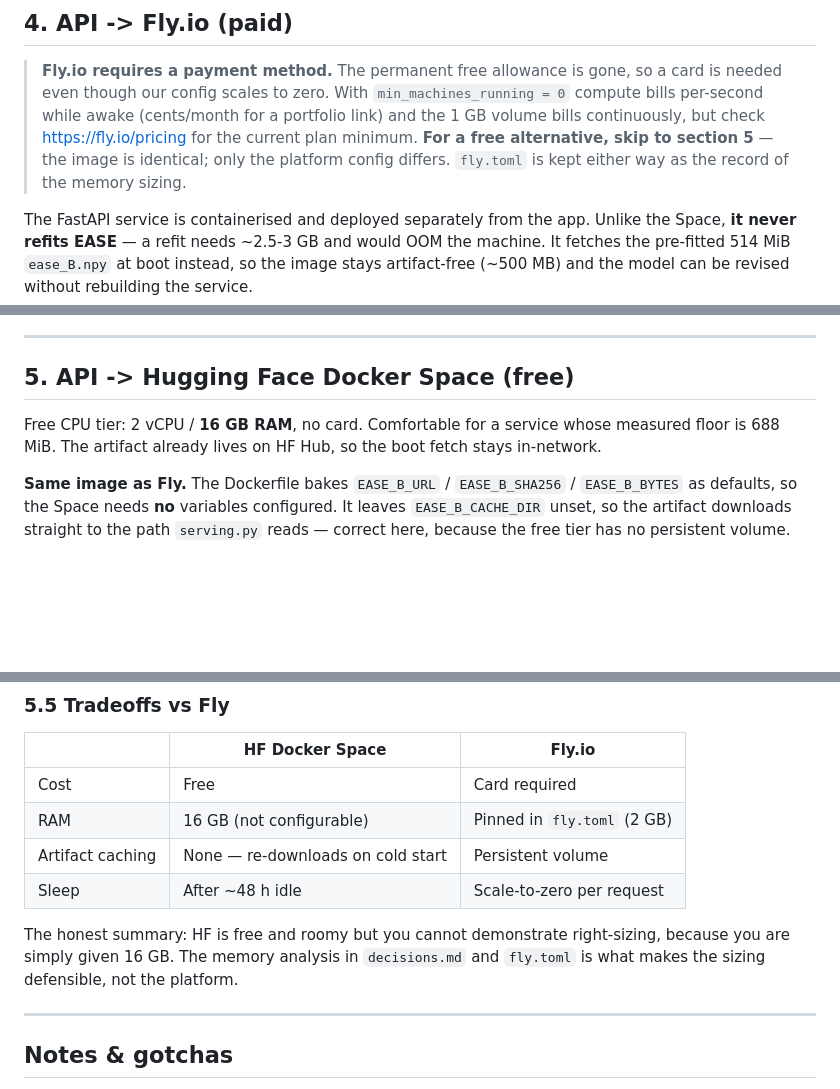
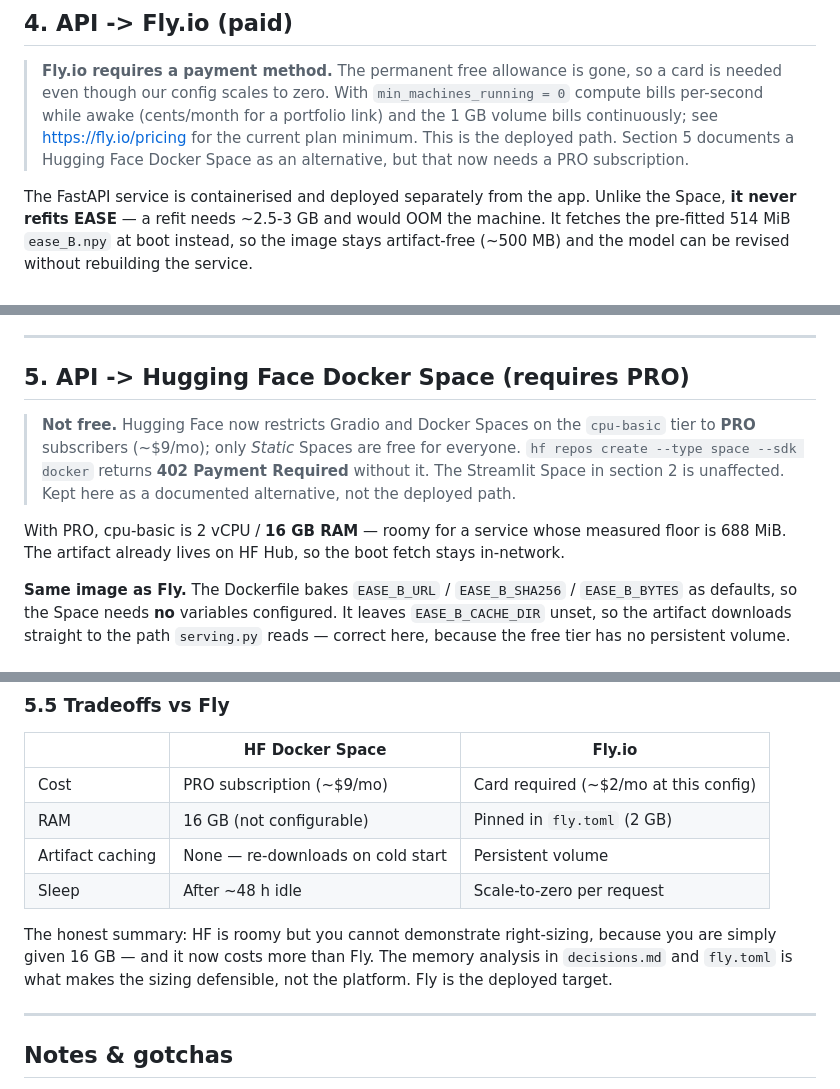
Before and after one commit to ChrisJ1751/Sonic-Music-Recommendation-System, a Markdown page: DEPLOY.md, 3 parts joined by grey strips. Drawn GitHub-style; blank space fills up the shorter version.

Commit message:
Correct the Hugging Face Space cost claim
Hugging Face restricts Gradio and Docker Spaces on cpu-basic to PRO
subscribers; `hf repos create --type space --sdk docker` returns 402 Payment
Required. Only Static Spaces are free. DEPLOY.md said the Docker Space path was
free, which was wrong and would have misled anyone reading the repo.

Fly.io is the deployed target. Section 5 is kept as a documented alternative
with the PRO requirement stated up front, and the branch that carries the
docker-SDK README (hf-space-api) is retained since it still works with PRO.

Co-Authored-By: Claude Opus 5 <noreply@anthropic.com>

```diff
--- a/DEPLOY.md
+++ b/DEPLOY.md
@@ -87,10 +87,9 @@ navbar "Live demo" button is in `report/_quarto.yml` — the one `sed` covers bo
 > **Fly.io requires a payment method.** The permanent free allowance is gone, so a
 > card is needed even though our config scales to zero. With `min_machines_running
 > = 0` compute bills per-second while awake (cents/month for a portfolio link) and
-> the 1 GB volume bills continuously, but check <https://fly.io/pricing> for the
-> current plan minimum. **For a free alternative, skip to section 5** — the image
-> is identical; only the platform config differs. `fly.toml` is kept either way as
-> the record of the memory sizing.
+> the 1 GB volume bills continuously; see <https://fly.io/pricing> for the current
+> plan minimum. This is the deployed path. Section 5 documents a Hugging Face
+> Docker Space as an alternative, but that now needs a PRO subscription.
 
 The FastAPI service is containerised and deployed separately from the app. Unlike
 the Space, **it never refits EASE** — a refit needs ~2.5-3 GB and would OOM the
@@ -173,11 +172,17 @@ under a second, but that is a change to `src/serving.py` and was left out of sco
 
 ---
 
-## 5. API -> Hugging Face Docker Space (free)
+## 5. API -> Hugging Face Docker Space (requires PRO)
 
-Free CPU tier: 2 vCPU / **16 GB RAM**, no card. Comfortable for a service whose
-measured floor is 688 MiB. The artifact already lives on HF Hub, so the boot
-fetch stays in-network.
+> **Not free.** Hugging Face now restricts Gradio and Docker Spaces on the
+> `cpu-basic` tier to **PRO** subscribers (~$9/mo); only *Static* Spaces are free
+> for everyone. `hf repos create --type space --sdk docker` returns
+> **402 Payment Required** without it. The Streamlit Space in section 2 is
+> unaffected. Kept here as a documented alternative, not the deployed path.
+
+With PRO, cpu-basic is 2 vCPU / **16 GB RAM** — roomy for a service whose measured
+floor is 688 MiB. The artifact already lives on HF Hub, so the boot fetch stays
+in-network.
 
 **Same image as Fly.** The Dockerfile bakes `EASE_B_URL` / `EASE_B_SHA256` /
 `EASE_B_BYTES` as defaults, so the Space needs **no** variables configured. It
@@ -225,14 +230,15 @@ git push space-api hf-space-api:main
 
 | | HF Docker Space | Fly.io |
 |---|---|---|
-| Cost | Free | Card required |
+| Cost | PRO subscription (~$9/mo) | Card required (~$2/mo at this config) |
 | RAM | 16 GB (not configurable) | Pinned in `fly.toml` (2 GB) |
 | Artifact caching | None — re-downloads on cold start | Persistent volume |
 | Sleep | After ~48 h idle | Scale-to-zero per request |
 
-The honest summary: HF is free and roomy but you cannot demonstrate right-sizing,
-because you are simply given 16 GB. The memory analysis in `decisions.md` and
-`fly.toml` is what makes the sizing defensible, not the platform.
+The honest summary: HF is roomy but you cannot demonstrate right-sizing, because
+you are simply given 16 GB — and it now costs more than Fly. The memory analysis
+in `decisions.md` and `fly.toml` is what makes the sizing defensible, not the
+platform. Fly is the deployed target.
 
 ---
 
```
